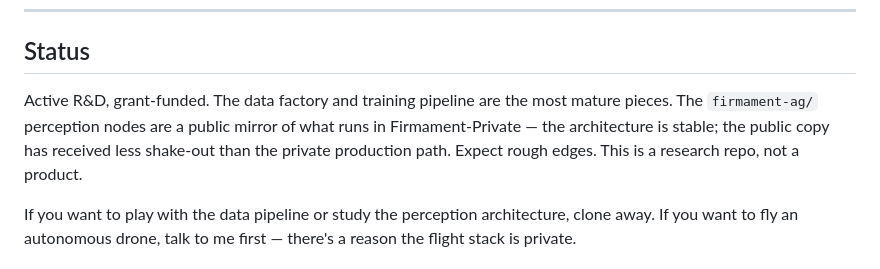
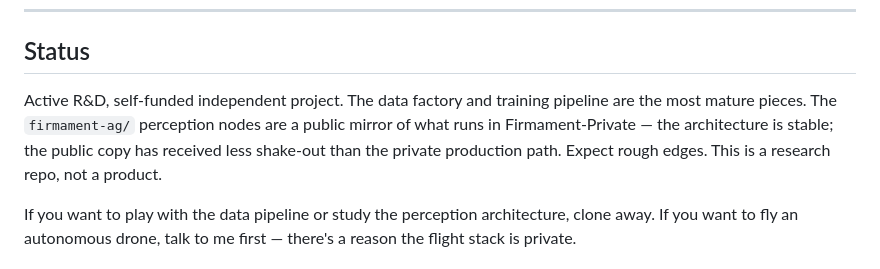
Before and after one commit to JacobFlorio/AGRI-FORGE, a Markdown page: README.md, the part around the change. Rendered like a GitHub page.

Commit message:
docs: correct funding status (self-funded, not grant-funded)

```diff
--- a/README.md
+++ b/README.md
@@ -112,7 +112,7 @@ AGRI-FORGE is neither. It's the forge — the machinery for generating training
 
 ## Status
 
-Active R&D, grant-funded. The data factory and training pipeline are the most mature pieces. The `firmament-ag/` perception nodes are a public mirror of what runs in Firmament-Private — the architecture is stable; the public copy has received less shake-out than the private production path. Expect rough edges. This is a research repo, not a product.
+Active R&D, self-funded independent project. The data factory and training pipeline are the most mature pieces. The `firmament-ag/` perception nodes are a public mirror of what runs in Firmament-Private — the architecture is stable; the public copy has received less shake-out than the private production path. Expect rough edges. This is a research repo, not a product.
 
 If you want to play with the data pipeline or study the perception architecture, clone away. If you want to fly an autonomous drone, talk to me first — there's a reason the flight stack is private.
 
```
